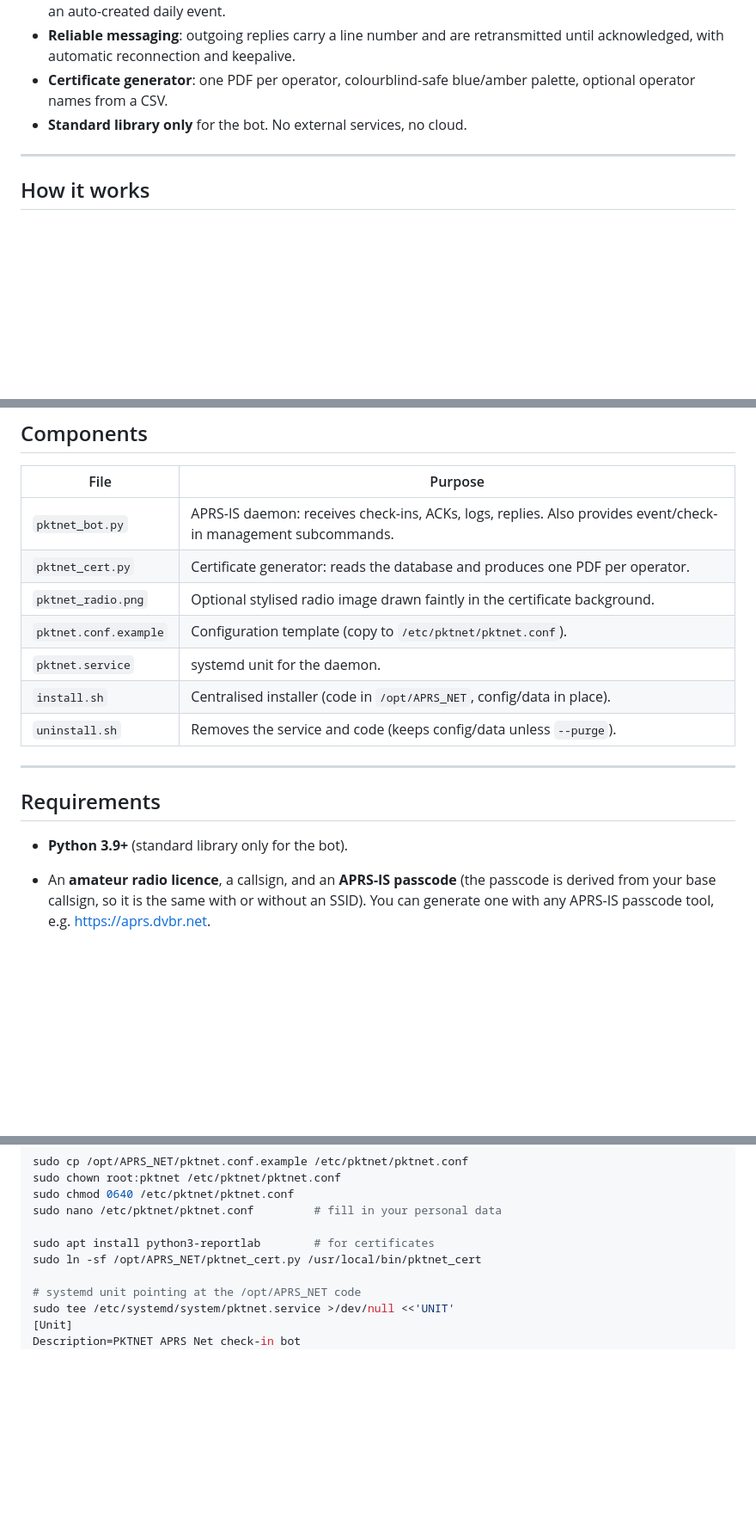
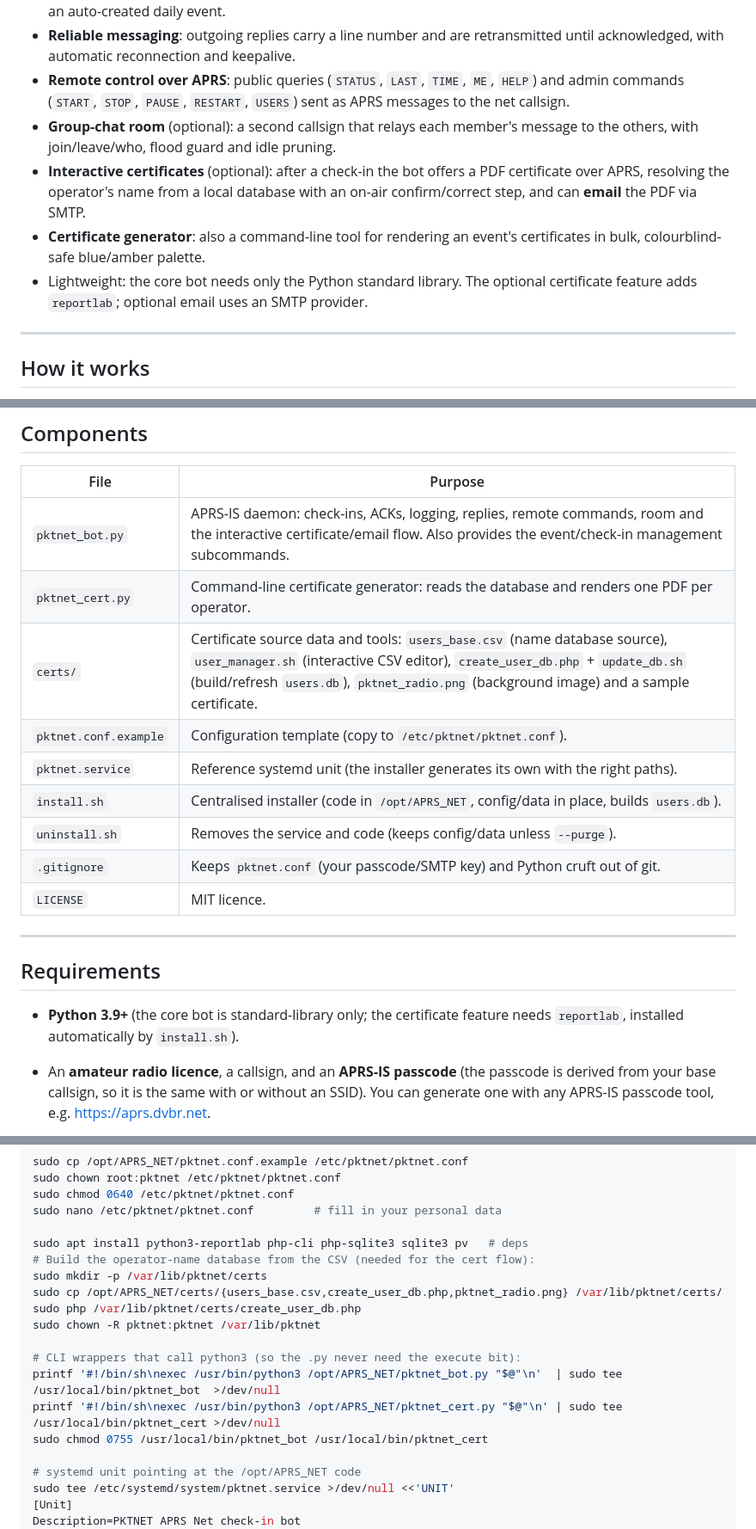
Before and after one commit to PP5PK/APRS_NET, a Markdown page: README.md, 3 parts joined by grey strips. Shown at 86% size. Rendered like a GitHub page; blank space fills up the shorter version.

```diff
--- a/README.md
+++ b/README.md
@@ -53,9 +54,18 @@ digipeater/igate, and uses only the Python standard library for the bot itself
   the bot can run always-on with an auto-created daily event.
 - **Reliable messaging**: outgoing replies carry a line number and are
   retransmitted until acknowledged, with automatic reconnection and keepalive.
-- **Certificate generator**: one PDF per operator, colourblind-safe blue/amber
-  palette, optional operator names from a CSV.
-- **Standard library only** for the bot. No external services, no cloud.
+- **Remote control over APRS**: public queries (`STATUS`, `LAST`, `TIME`, `ME`,
+  `HELP`) and admin commands (`START`, `STOP`, `PAUSE`, `RESTART`, `USERS`) sent
+  as APRS messages to the net callsign.
+- **Group-chat room** (optional): a second callsign that relays each member's
+  message to the others, with join/leave/who, flood guard and idle pruning.
+- **Interactive certificates** (optional): after a check-in the bot offers a PDF
+  certificate over APRS, resolving the operator's name from a local database
+  with an on-air confirm/correct step, and can **email** the PDF via SMTP.
+- **Certificate generator**: also a command-line tool for rendering an event's
+  certificates in bulk, colourblind-safe blue/amber palette.
+- Lightweight: the core bot needs only the Python standard library. The optional
+  certificate feature adds `reportlab`; optional email uses an SMTP provider.
 
 ---
 
@@ -98,19 +108,22 @@ sequenceDiagram
 
 | File | Purpose |
 |------|---------|
-| `pktnet_bot.py` | APRS-IS daemon: receives check-ins, ACKs, logs, replies. Also provides event/check-in management subcommands. |
-| `pktnet_cert.py` | Certificate generator: reads the database and produces one PDF per operator. |
-| `pktnet_radio.png` | Optional stylised radio image drawn faintly in the certificate background. |
+| `pktnet_bot.py` | APRS-IS daemon: check-ins, ACKs, logging, replies, remote commands, room and the interactive certificate/email flow. Also provides the event/check-in management subcommands. |
+| `pktnet_cert.py` | Command-line certificate generator: reads the database and renders one PDF per operator. |
+| `certs/` | Certificate source data and tools: `users_base.csv` (name database source), `user_manager.sh` (interactive CSV editor), `create_user_db.php` + `update_db.sh` (build/refresh `users.db`), `pktnet_radio.png` (background image) and a sample certificate. |
 | `pktnet.conf.example` | Configuration template (copy to `/etc/pktnet/pktnet.conf`). |
-| `pktnet.service` | systemd unit for the daemon. |
-| `install.sh` | Centralised installer (code in `/opt/APRS_NET`, config/data in place). |
+| `pktnet.service` | Reference systemd unit (the installer generates its own with the right paths). |
+| `install.sh` | Centralised installer (code in `/opt/APRS_NET`, config/data in place, builds `users.db`). |
 | `uninstall.sh` | Removes the service and code (keeps config/data unless `--purge`). |
+| `.gitignore` | Keeps `pktnet.conf` (your passcode/SMTP key) and Python cruft out of git. |
+| `LICENSE` | MIT licence. |
 
 ---
 
 ## Requirements
 
-- **Python 3.9+** (standard library only for the bot).
+- **Python 3.9+** (the core bot is standard-library only; the certificate
+  feature needs `reportlab`, installed automatically by `install.sh`).
 - An **amateur radio licence**, a callsign, and an **APRS-IS passcode**
   (the passcode is derived from your base callsign, so it is the same with or
   without an SSID). You can generate one with any APRS-IS passcode tool, e.g.
@@ -189,8 +202,17 @@ sudo chown root:pktnet /etc/pktnet/pktnet.conf
 sudo chmod 0640 /etc/pktnet/pktnet.conf
 sudo nano /etc/pktnet/pktnet.conf         # fill in your personal data
 
-sudo apt install python3-reportlab        # for certificates
-sudo ln -sf /opt/APRS_NET/pktnet_cert.py /usr/local/bin/pktnet_cert
+sudo apt install python3-reportlab php-cli php-sqlite3 sqlite3 pv   # deps
+# Build the operator-name database from the CSV (needed for the cert flow):
+sudo mkdir -p /var/lib/pktnet/certs
+sudo cp /opt/APRS_NET/certs/{users_base.csv,create_user_db.php,pktnet_radio.png} /var/lib/pktnet/certs/
+sudo php /var/lib/pktnet/certs/create_user_db.php
+sudo chown -R pktnet:pktnet /var/lib/pktnet
+
+# CLI wrappers that call python3 (so the .py never need the execute bit):
+printf '#!/bin/sh\nexec /usr/bin/python3 /opt/APRS_NET/pktnet_bot.py "$@"\n'  | sudo tee /usr/local/bin/pktnet_bot  >/dev/null
+printf '#!/bin/sh\nexec /usr/bin/python3 /opt/APRS_NET/pktnet_cert.py "$@"\n' | sudo tee /usr/local/bin/pktnet_cert >/dev/null
+sudo chmod 0755 /usr/local/bin/pktnet_bot /usr/local/bin/pktnet_cert
 
 # systemd unit pointing at the /opt/APRS_NET code
 sudo tee /etc/systemd/system/pktnet.service >/dev/null <<'UNIT'
```
Also changed, not shown: other parts of README.md (+20 -7 lines).
